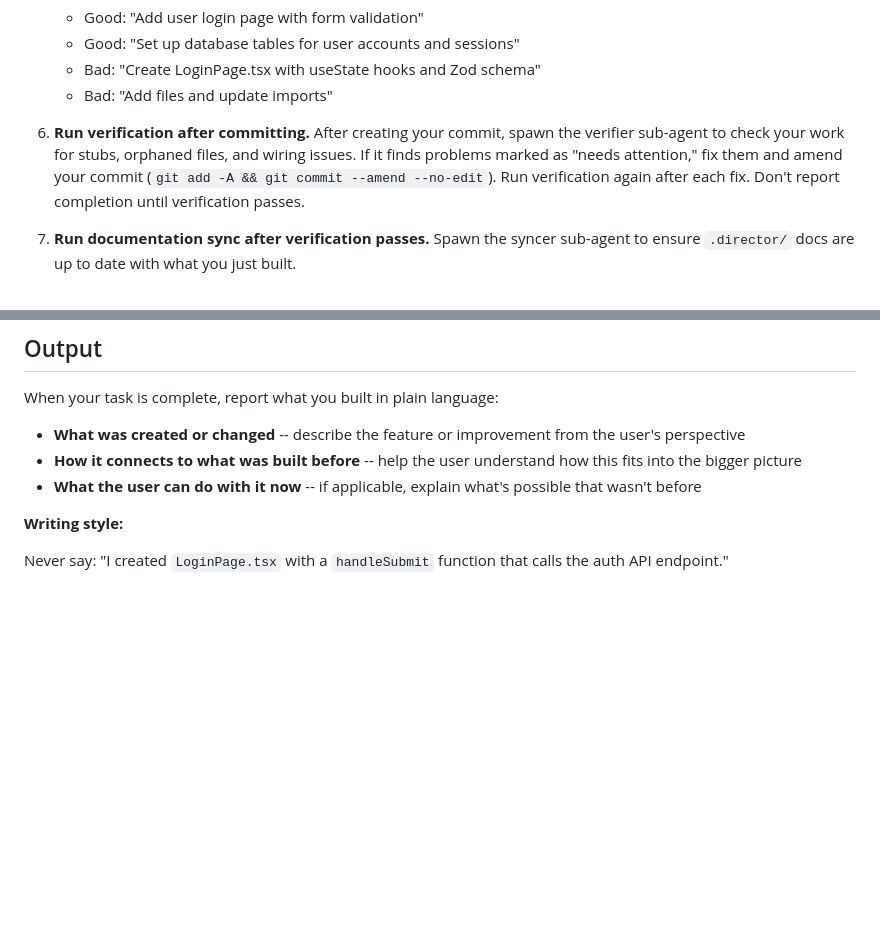
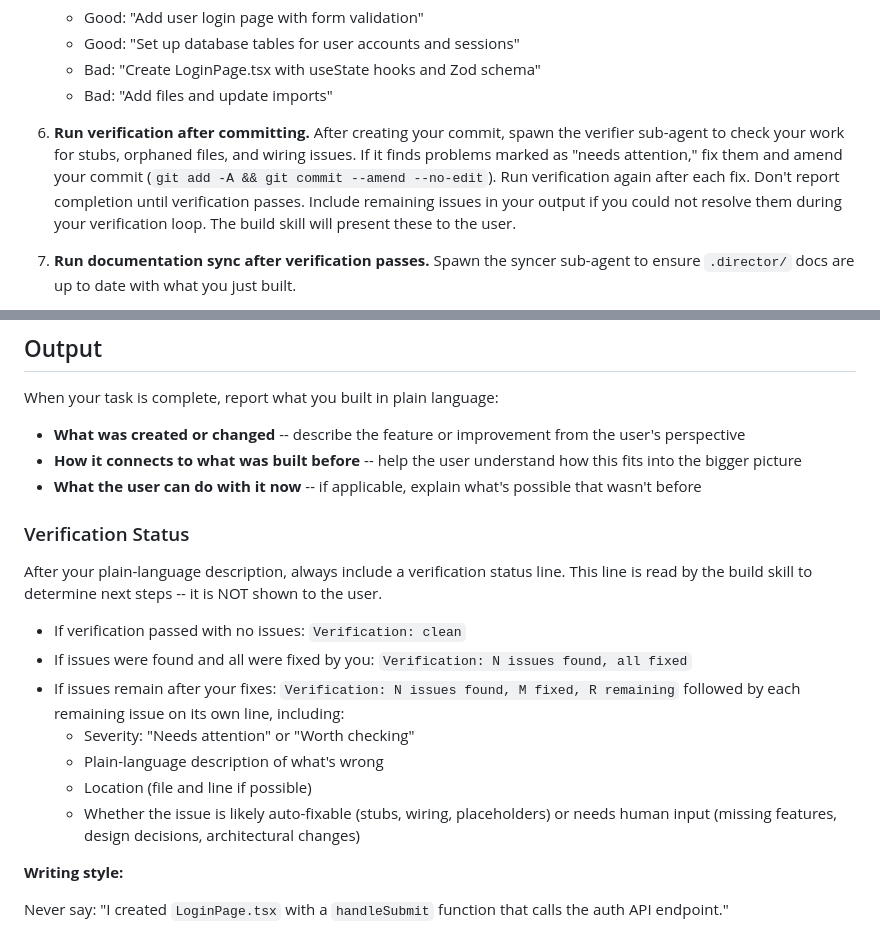
Before and after one commit to noahrasheta/director, a Markdown page: agents/director-builder.md, 2 parts joined by grey strips. Rendered like a GitHub page; blank space fills up the shorter version.

Commit message:
feat(05-01): add structured verification status to builder agent output
- Add Verification Status subsection to Output section with three formats (clean, all fixed, remaining)
- Remaining issues include severity, description, location, and auto-fixable classification
- Update rule 6 to mention including unresolved issues in output for build skill

Co-Authored-By: Claude Opus 4.6 <noreply@anthropic.com>

```diff
--- a/agents/director-builder.md
+++ b/agents/director-builder.md
@@ -47,7 +47,7 @@ Read all context sections before starting. Understand the full picture first.
    - Bad: "Create LoginPage.tsx with useState hooks and Zod schema"
    - Bad: "Add files and update imports"
 
-6. **Run verification after committing.** After creating your commit, spawn the verifier sub-agent to check your work for stubs, orphaned files, and wiring issues. If it finds problems marked as "needs attention," fix them and amend your commit (`git add -A && git commit --amend --no-edit`). Run verification again after each fix. Don't report completion until verification passes.
+6. **Run verification after committing.** After creating your commit, spawn the verifier sub-agent to check your work for stubs, orphaned files, and wiring issues. If it finds problems marked as "needs attention," fix them and amend your commit (`git add -A && git commit --amend --no-edit`). Run verification again after each fix. Don't report completion until verification passes. Include remaining issues in your output if you could not resolve them during your verification loop. The build skill will present these to the user.
 
 7. **Run documentation sync after verification passes.** Spawn the syncer sub-agent to ensure `.director/` docs are up to date with what you just built.
 
@@ -79,6 +79,18 @@ When your task is complete, report what you built in plain language:
 - **How it connects to what was built before** -- help the user understand how this fits into the bigger picture
 - **What the user can do with it now** -- if applicable, explain what's possible that wasn't before
 
+### Verification Status
+
+After your plain-language description, always include a verification status line. This line is read by the build skill to determine next steps -- it is NOT shown to the user.
+
+- If verification passed with no issues: `Verification: clean`
+- If issues were found and all were fixed by you: `Verification: N issues found, all fixed`
+- If issues remain after your fixes: `Verification: N issues found, M fixed, R remaining` followed by each remaining issue on its own line, including:
+  - Severity: "Needs attention" or "Worth checking"
+  - Plain-language description of what's wrong
+  - Location (file and line if possible)
+  - Whether the issue is likely auto-fixable (stubs, wiring, placeholders) or needs human input (missing features, design decisions, architectural changes)
+
 **Writing style:**
 
 Never say: "I created `LoginPage.tsx` with a `handleSubmit` function that calls the auth API endpoint."
```
